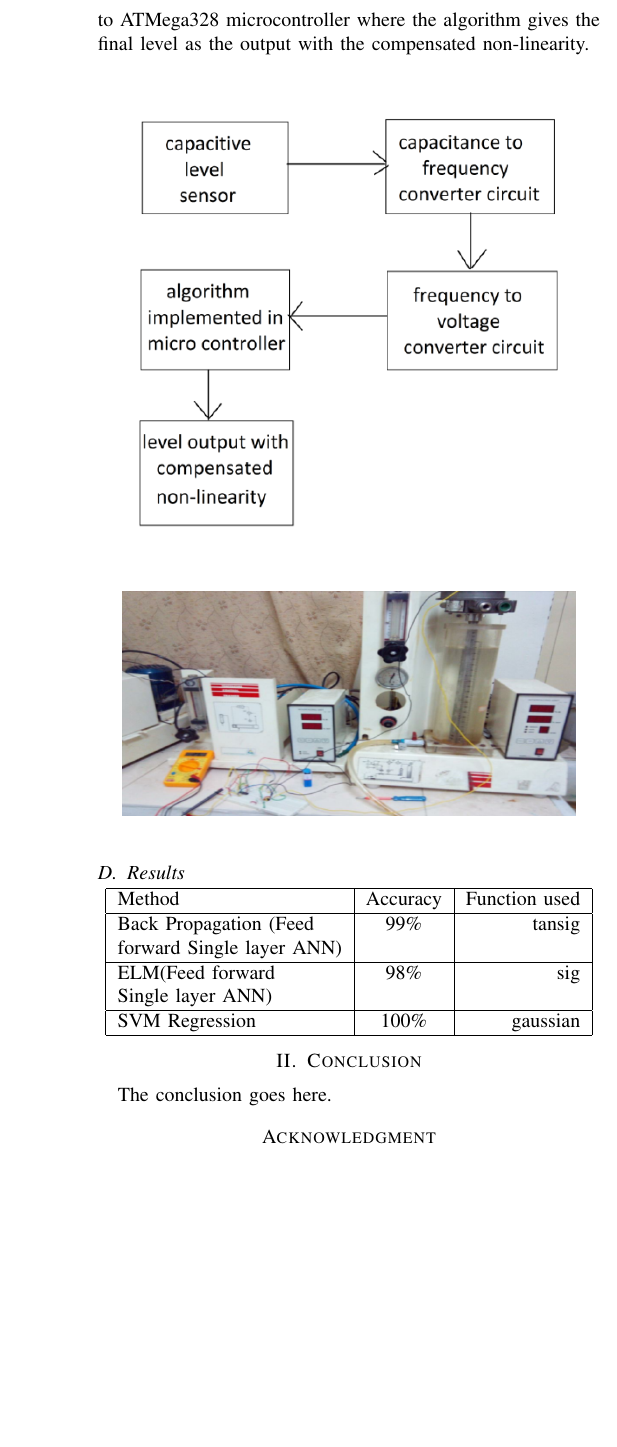
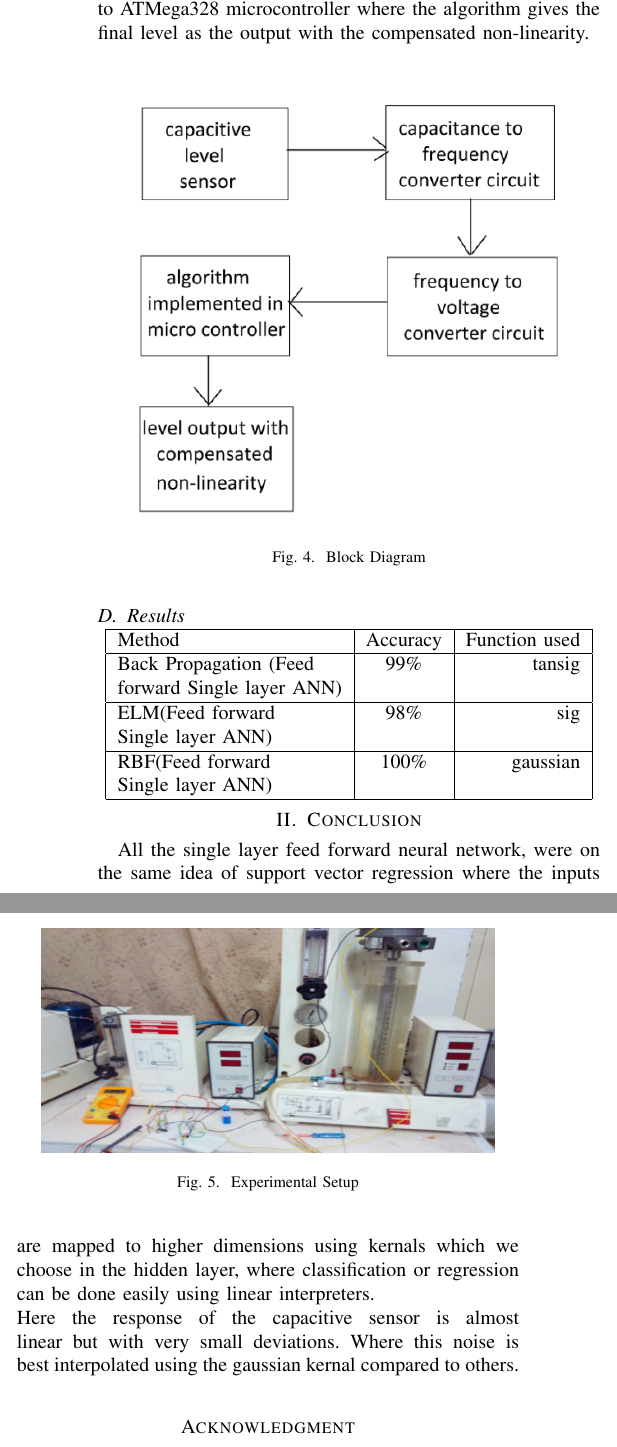
Before and after one commit to srikanthmalla/latex_files, a LaTeX paper (ieee paper/capacitive_sensor.tex): part of one column of page 3 of 3 before the commit and two parts of the columns of page 3 of 3 after it, the two joined at a grey line, cut so that both start at the same text, the shorter picture padded with empty space. Compiled offline with pdfLaTeX.

Commit message:
cap paper

```diff
--- a/ieee paper/capacitive_sensor.tex
+++ b/ieee paper/capacitive_sensor.tex
@@ -195,10 +203,12 @@ ATMega328 microcontroller is used to implement the neural network where the inpu
 \begin{figure}[h]
 \includegraphics[width=8cm]{blockdiagram.png}
 \centering
+\caption{Block Diagram}\label{block_diagram_img}
 \end{figure}
 \begin{figure}[h]
 \includegraphics[width=8cm]{setup.png}
 \centering
+\caption{Experimental Setup}\label{setup_img}
 \end{figure}
 
 \subsection{Results}
@@ -210,7 +220,8 @@ ATMega328 microcontroller is used to implement the neural network where the inpu
     forward Single layer ANN)&   &         \\ \hline
     ELM(Feed forward&98\% & sig \\
      Single layer ANN)&& \\ \hline
-    SVM Regression&100\%& gaussian\\
+    RBF(Feed forward&100\%& gaussian\\
+    Single layer ANN)&& \\
     \hline
   \end{tabular}
 %%PLOTS
@@ -305,8 +316,9 @@ ATMega328 microcontroller is used to implement the neural network where the inpu
 
 
 \section{Conclusion}
-The conclusion goes here.
-
+All the single layer feed forward neural network, were on the same idea of support vector regression where the
+inputs are mapped to higher dimensions using kernals which we choose in the hidden layer, where classification or regression can be done easily using linear interpreters. \\
+Here the response of the capacitive sensor is almost linear but with very small deviations. Where this noise is best interpolated using the gaussian kernal compared to others.\\
 
 
 
```
Also changed, not shown: ieee paper/capacitive_sensor.pdf, ieee paper/capacitive_sensor.tex (18 more changed lines), 3 other files.
